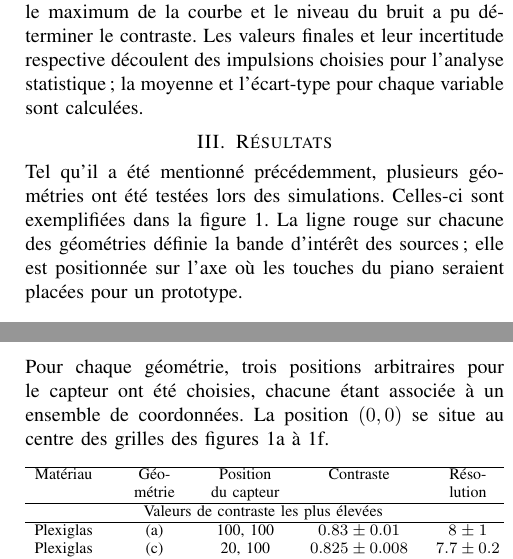
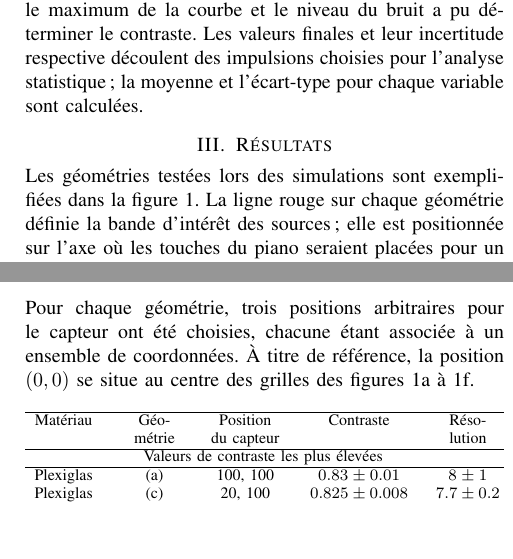
Before and after one commit to emilegp/piano_project, a LaTeX paper (travail_prep/rapport.tex): two parts of the columns of page 2 of 2, joined at a grey line, cut so that both start at the same text, the shorter picture padded with empty space. Compiled offline with pdfLaTeX.

Commit message:
small changes

```diff
--- a/travail_prep/rapport.tex
+++ b/travail_prep/rapport.tex
@@ -230,9 +230,8 @@ pour l'analyse statistique; la moyenne et l'écart-type pour chaque variable son
 %sur tous les résultats sont attendues.
 %Plus d’attention devra être portée aux variables qui ont un effet (positif ou négatif)
 %et moins d’attention sera portée aux variables n’ayant pas ou peu d’effet.
-Tel qu'il a été mentionné précédemment, plusieurs géométries ont été testées lors des
-simulations. Celles-ci sont exemplifiées dans la figure \ref{fig:fig}. La ligne rouge
-sur chacune des géométries définie la bande d'intérêt des sources; elle est positionnée
+Les géométries testées lors des simulations sont exemplifiées dans la figure \ref{fig:fig}. La ligne rouge
+sur chaque géométrie définie la bande d'intérêt des sources; elle est positionnée
 sur l'axe où les touches du piano seraient placées pour un prototype.
 \begin{figure}[H]
   \begin{subfigure}{.155\textwidth}
@@ -275,7 +274,7 @@ sur l'axe où les touches du piano seraient placées pour un prototype.
   \label{fig:fig}
 \end{figure}
 Pour chaque géométrie, trois positions arbitraires pour le capteur ont été choisies,
-chacune étant associée à un ensemble de coordonnées. La position $(0,0)$ se situe
+chacune étant associée à un ensemble de coordonnées. À titre de référence, la position $(0,0)$ se situe
 au centre des grilles des figures \ref{fig:sfig1} à \ref{fig:sfig6}.
 
 \begin{table}[H]
```
